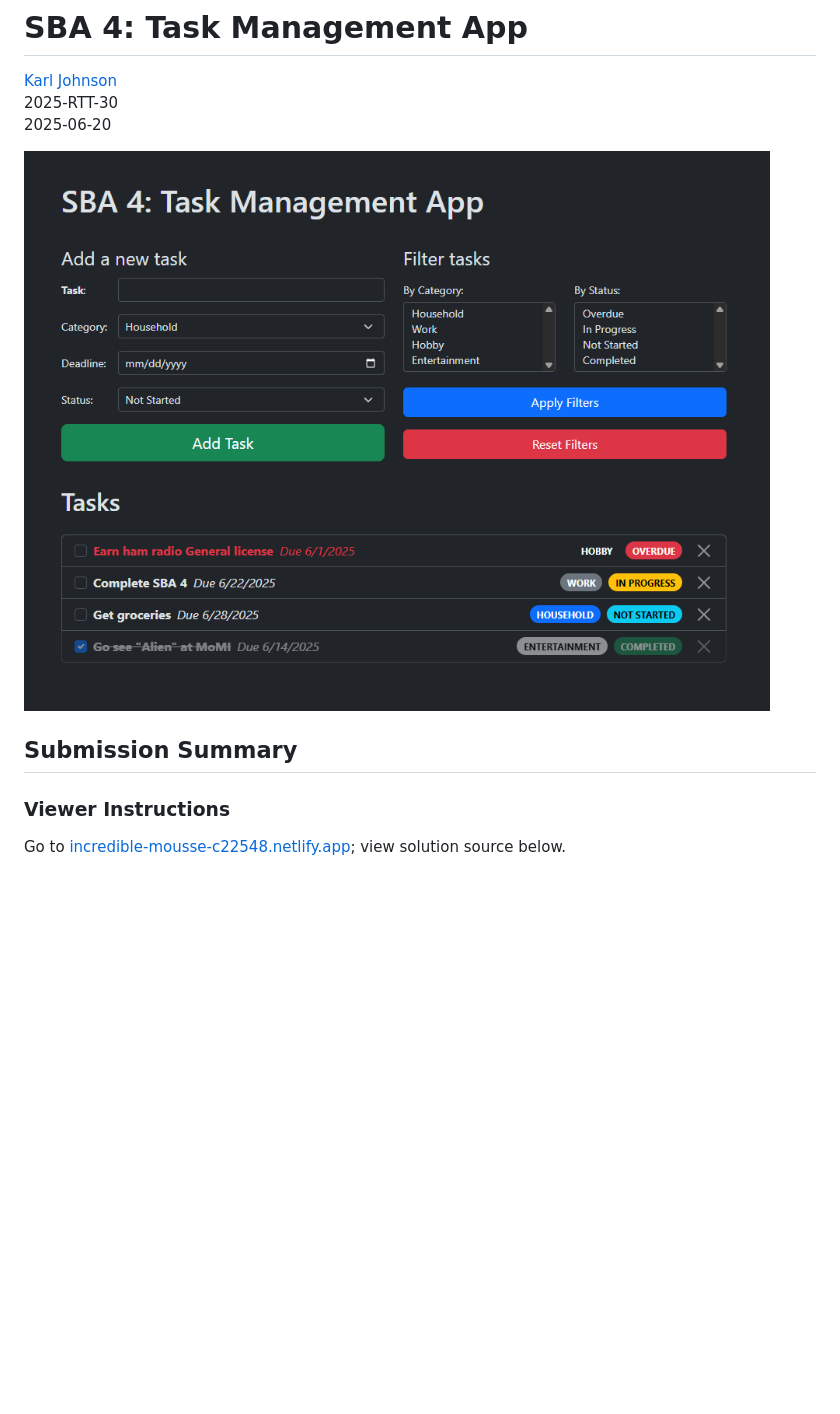
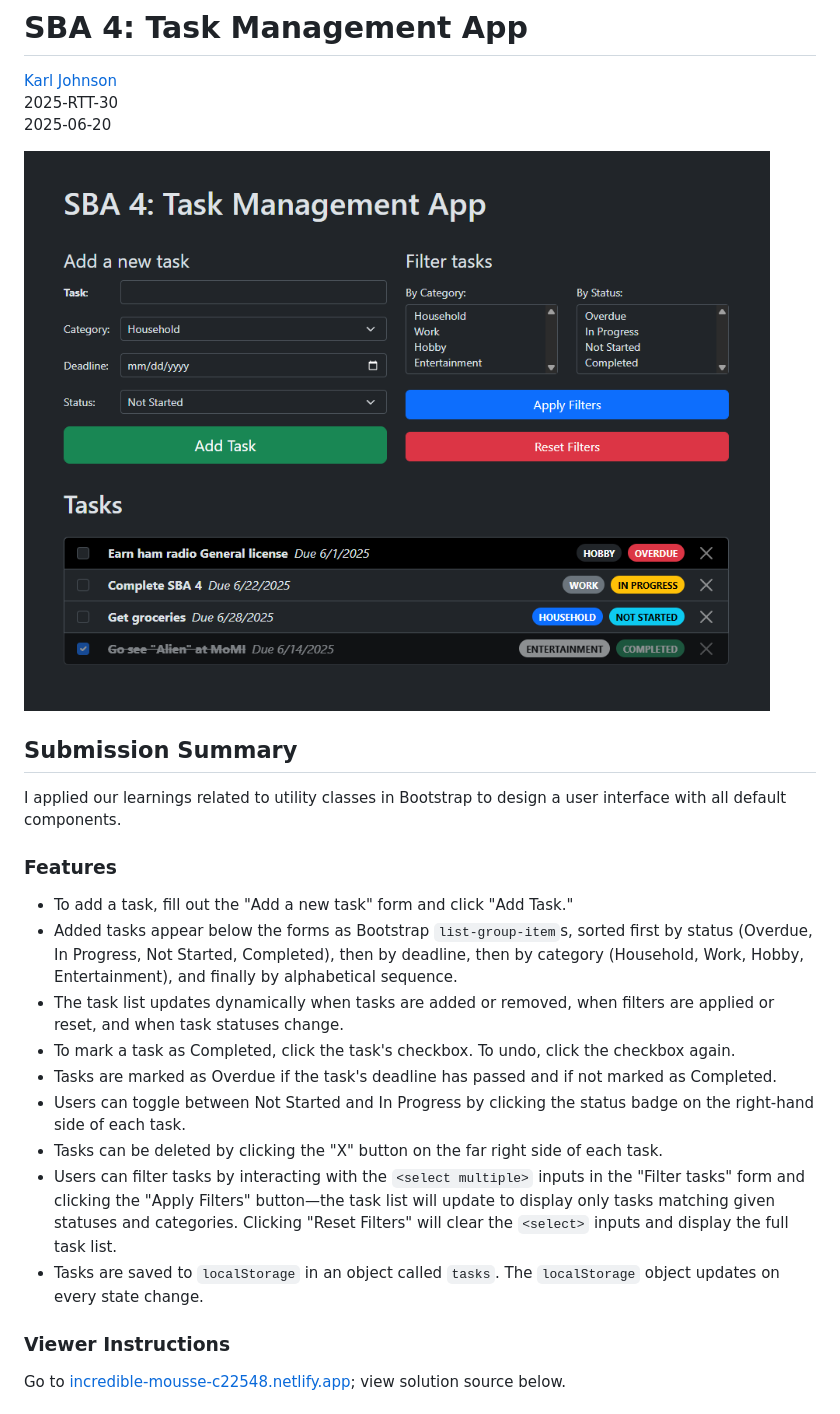
Before and after one commit to hirekarl/sba_04_task_management_app, a Markdown page: README.md, the part around the change printed below. Rendered like a GitHub page; pictures changed too: preview.png; blank space fills up the shorter version.

Commit message:
Updated preview.png, filled out Reflection.

```diff
--- a/README.md
+++ b/README.md
@@ -7,7 +7,18 @@
 ![Preview of Karl Johnson's submission for SBA 4.](./preview.png)
 
 ## Submission Summary
+I applied our learnings related to utility classes in Bootstrap to design a user interface with all default components.
 
+### Features
+- To add a task, fill out the "Add a new task" form and click "Add Task."
+- Added tasks appear below the forms as Bootstrap `list-group-item`s, sorted first by status (Overdue, In Progress, Not Started, Completed), then by deadline, then by category (Household, Work, Hobby, Entertainment), and finally by alphabetical sequence.
+- The task list updates dynamically when tasks are added or removed, when filters are applied or reset, and when task statuses change.
+- To mark a task as Completed, click the task's checkbox. To undo, click the checkbox again.
+- Tasks are marked as Overdue if the task's deadline has passed and if not marked as Completed.
+- Users can toggle between Not Started and In Progress by clicking the status badge on the right-hand side of each task.
+- Tasks can be deleted by clicking the "X" button on the far right side of each task.
+- Users can filter tasks by interacting with the `<select multiple>` inputs in the "Filter tasks" form and clicking the "Apply Filters" button&mdash;the task list will update to display only tasks matching given statuses and categories. Clicking "Reset Filters" will clear the `<select>` inputs and display the full task list.
+- Tasks are saved to `localStorage` in an object called `tasks`. The `localStorage` object updates on every state change.
 
 ### Viewer Instructions
 Go to [incredible-mousse-c22548.netlify.app](https://incredible-mousse-c22548.netlify.app/); view solution source below.
```
Also changed, not shown: other parts of README.md (+6 -0 lines).
